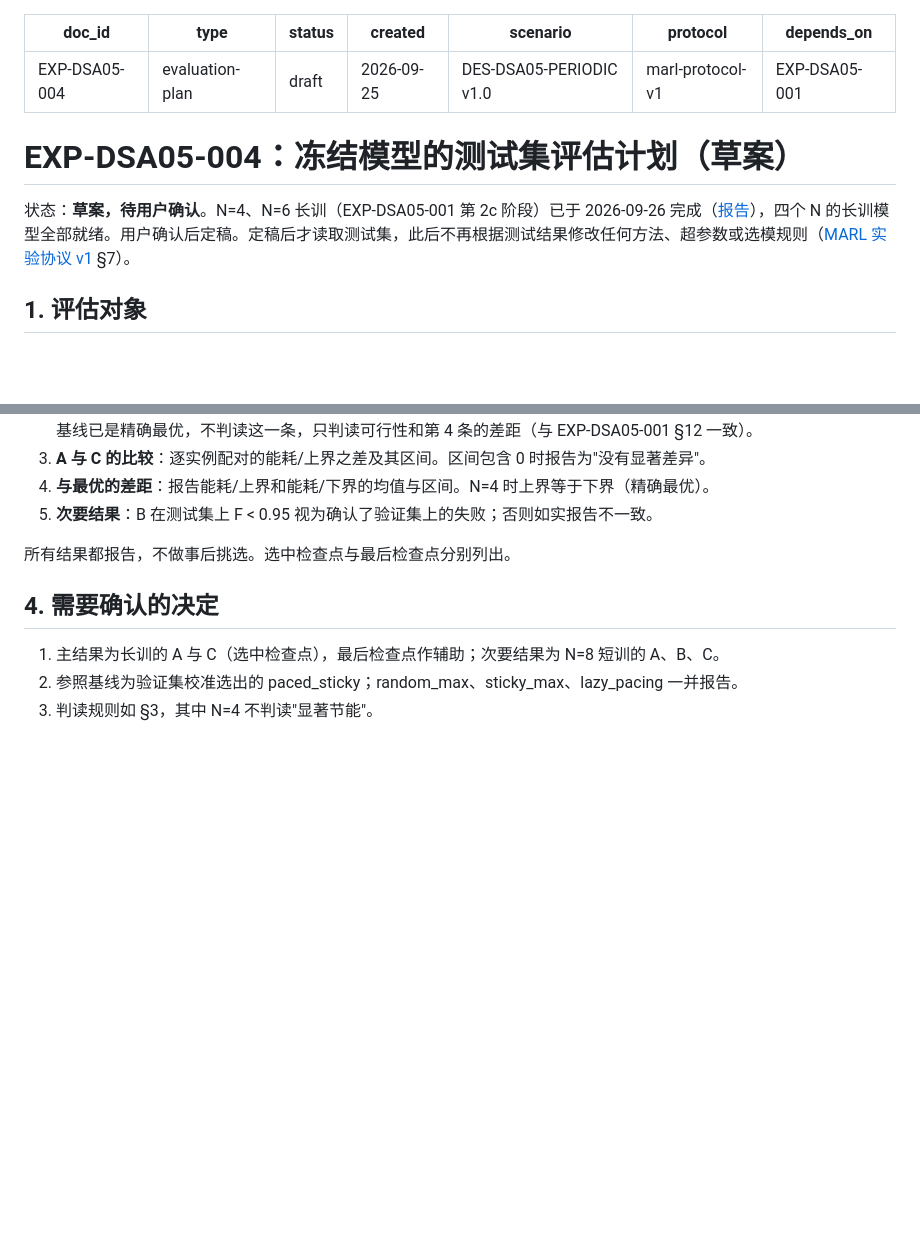
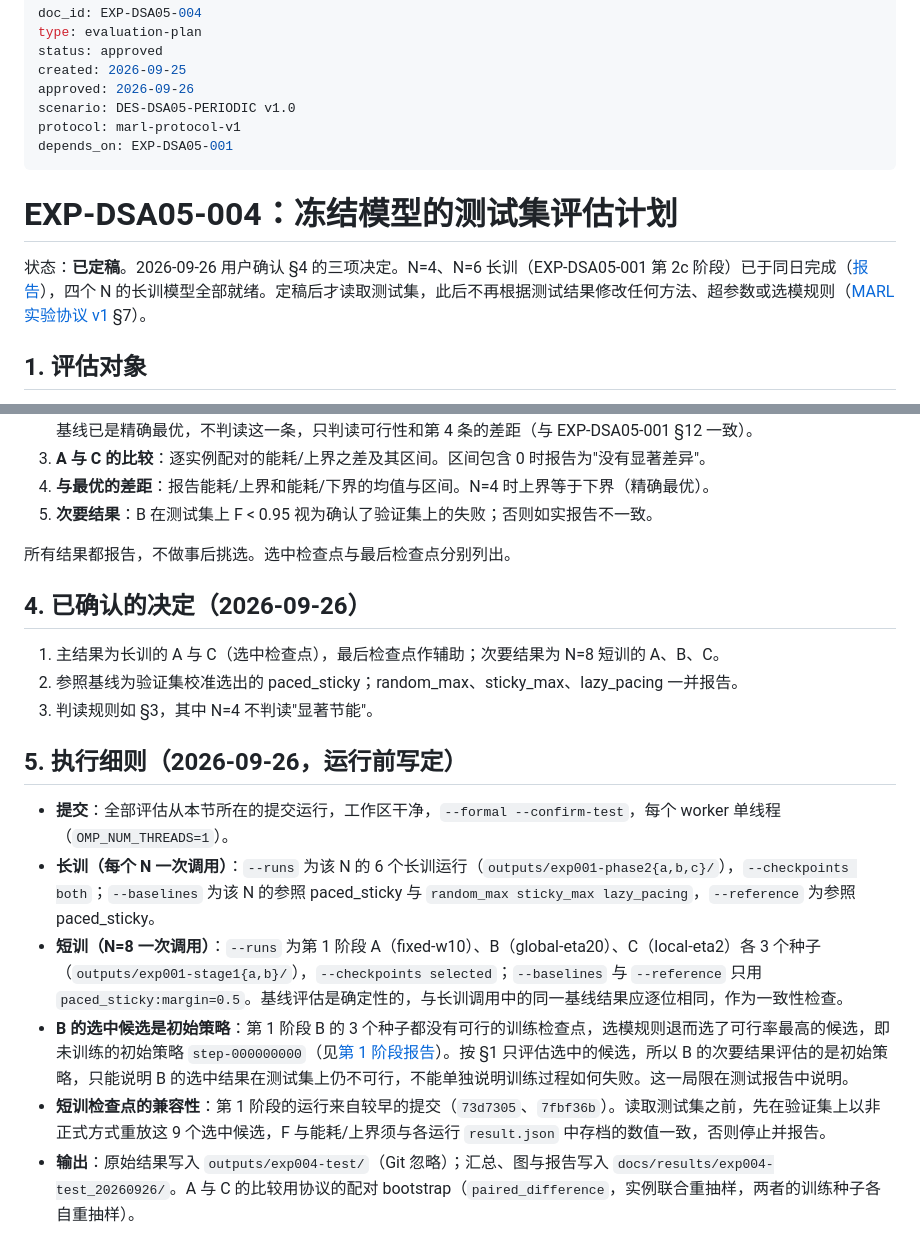
Before and after one commit to TerryShe/dsa05_ch_p_period, a Markdown page: docs/experiment-designs/004-test-evaluation_20260925.md, 2 parts joined by grey strips. Rendered like a GitHub page; blank space fills up the shorter version.

Commit message:
docs: approve the EXP-DSA05-004 test evaluation plan
Adds the execution details: one evaluation per N for the long runs
(selected and final checkpoints) and one for the N=8 short runs,
a validation replay of the older stage-1 checkpoints before the test
split is read, and a note that B's selected candidate is the untrained
initial policy.

Co-Authored-By: Claude Opus 5.5 <noreply@anthropic.com>

```diff
--- a/docs/experiment-designs/004-test-evaluation_20260925.md
+++ b/docs/experiment-designs/004-test-evaluation_20260925.md
@@ -1,16 +1,17 @@
 ---
 doc_id: EXP-DSA05-004
 type: evaluation-plan
-status: draft
+status: approved
 created: 2026-09-25
+approved: 2026-09-26
 scenario: DES-DSA05-PERIODIC v1.0
 protocol: marl-protocol-v1
 depends_on: EXP-DSA05-001
 ---
 
-# EXP-DSA05-004：冻结模型的测试集评估计划（草案）
+# EXP-DSA05-004：冻结模型的测试集评估计划
 
-状态：**草案，待用户确认**。N=4、N=6 长训（EXP-DSA05-001 第 2c 阶段）已于 2026-09-26 完成（[报告](../results/exp001-phase2c_20260926/report.md)），四个 N 的长训模型全部就绪。用户确认后定稿。定稿后才读取测试集，此后不再根据测试结果修改任何方法、超参数或选模规则（[MARL 实验协议 v1](../research/marl-protocol-v1.md) §7）。
+状态：**已定稿**。2026-09-26 用户确认 §4 的三项决定。N=4、N=6 长训（EXP-DSA05-001 第 2c 阶段）已于同日完成（[报告](../results/exp001-phase2c_20260926/report.md)），四个 N 的长训模型全部就绪。定稿后才读取测试集，此后不再根据测试结果修改任何方法、超参数或选模规则（[MARL 实验协议 v1](../research/marl-protocol-v1.md) §7）。
 
 ## 1. 评估对象
 
@@ -51,8 +52,17 @@ depends_on: EXP-DSA05-001
 
 所有结果都报告，不做事后挑选。选中检查点与最后检查点分别列出。
 
-## 4. 需要确认的决定
+## 4. 已确认的决定（2026-09-26）
 
 1. 主结果为长训的 A 与 C（选中检查点），最后检查点作辅助；次要结果为 N=8 短训的 A、B、C。
 2. 参照基线为验证集校准选出的 paced_sticky；random_max、sticky_max、lazy_pacing 一并报告。
 3. 判读规则如 §3，其中 N=4 不判读"显著节能"。
+
+## 5. 执行细则（2026-09-26，运行前写定）
+
+- **提交**：全部评估从本节所在的提交运行，工作区干净，`--formal --confirm-test`，每个 worker 单线程（`OMP_NUM_THREADS=1`）。
+- **长训（每个 N 一次调用）**：`--runs` 为该 N 的 6 个长训运行（`outputs/exp001-phase2{a,b,c}/`），`--checkpoints both`；`--baselines` 为该 N 的参照 paced_sticky 与 `random_max sticky_max lazy_pacing`，`--reference` 为参照 paced_sticky。
+- **短训（N=8 一次调用）**：`--runs` 为第 1 阶段 A（fixed-w10）、B（global-eta20）、C（local-eta2）各 3 个种子（`outputs/exp001-stage1{a,b}/`），`--checkpoints selected`；`--baselines` 与 `--reference` 只用 `paced_sticky:margin=0.5`。基线评估是确定性的，与长训调用中的同一基线结果应逐位相同，作为一致性检查。
+- **B 的选中候选是初始策略**：第 1 阶段 B 的 3 个种子都没有可行的训练检查点，选模规则退而选了可行率最高的候选，即未训练的初始策略 `step-000000000`（见[第 1 阶段报告](../results/exp001-phase1_20260925/report.md)）。按 §1 只评估选中的候选，所以 B 的次要结果评估的是初始策略，只能说明 B 的选中结果在测试集上仍不可行，不能单独说明训练过程如何失败。这一局限在测试报告中说明。
+- **短训检查点的兼容性**：第 1 阶段的运行来自较早的提交（`73d7305`、`7fbf36b`）。读取测试集之前，先在验证集上以非正式方式重放这 9 个选中候选，F 与能耗/上界须与各运行 `result.json` 中存档的数值一致，否则停止并报告。
+- **输出**：原始结果写入 `outputs/exp004-test/`（Git 忽略）；汇总、图与报告写入 `docs/results/exp004-test_20260926/`。A 与 C 的比较用协议的配对 bootstrap（`paired_difference`，实例联合重抽样，两者的训练种子各自重抽样）。
```
